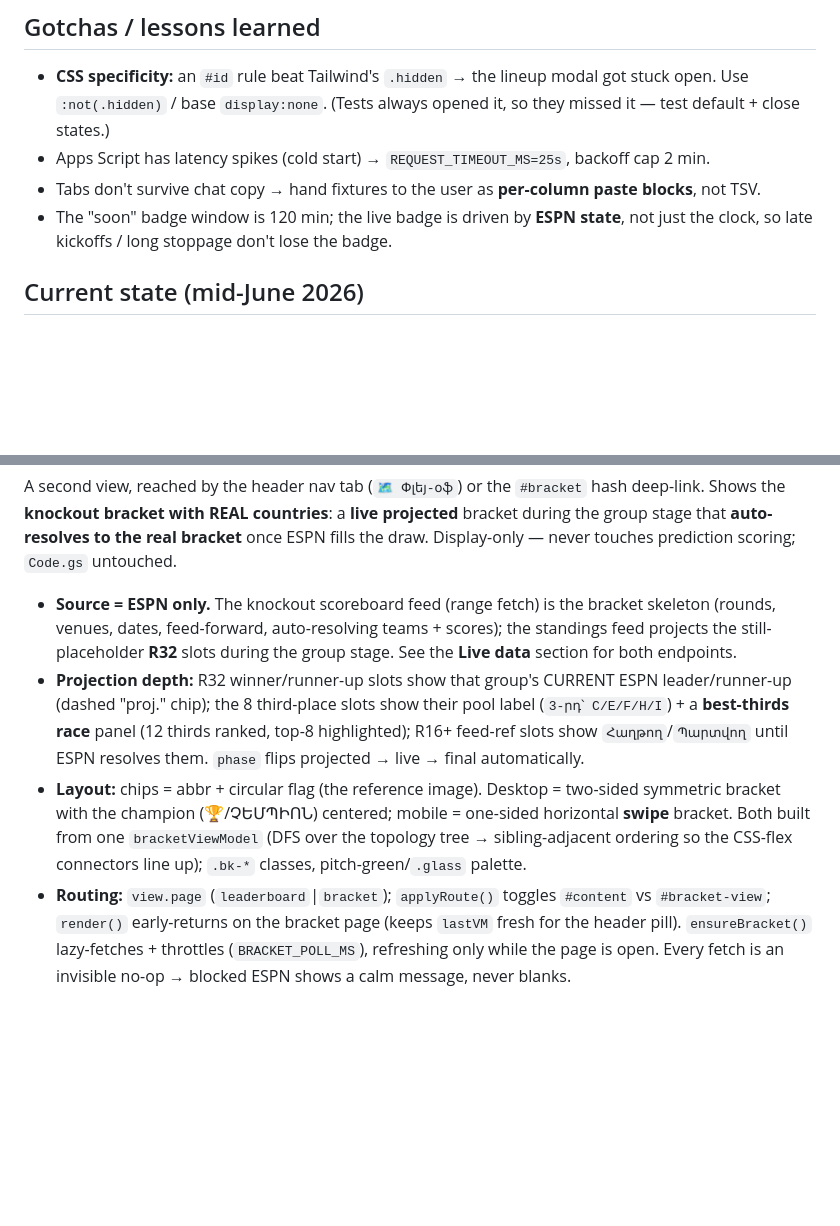
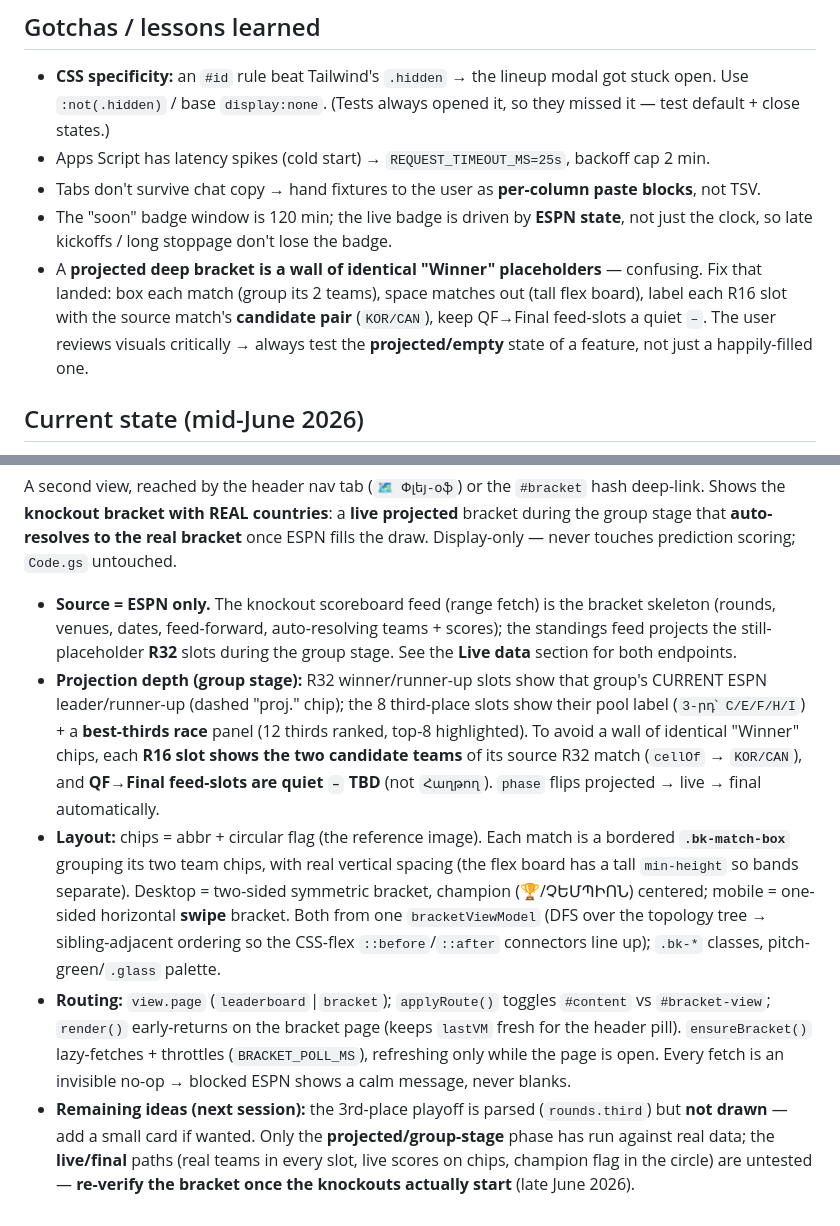
Before and after one commit to kyurusezzi/wc2026-leaderboard, a Markdown page: CLAUDE.md, 2 parts joined by grey strips. Rendered like a GitHub page; blank space fills up the shorter version.

Commit message:
docs(CLAUDE.md): record bracket readability approach + remaining ideas
- Note the boxed-match / candidate-pair (KOR/CAN) / quiet-TBD rendering that
  makes the projected bracket readable; add it as a gotcha (test the projected
  state, not just a filled one).
- Flag remaining ideas for next session: 3rd-place playoff card not drawn;
  live/final rendering untested until the knockouts start (~2026-06-28).

Co-Authored-By: Claude Opus 4.8 (1M context) <noreply@anthropic.com>

```diff
--- a/CLAUDE.md
+++ b/CLAUDE.md
@@ -49,6 +49,7 @@ exact=**3**, correct draw (not exact)=**2**, correct win/loss side (not exact)=*
 - Apps Script has latency spikes (cold start) → `REQUEST_TIMEOUT_MS=25s`, backoff cap 2 min.
 - Tabs don't survive chat copy → hand fixtures to the user as **per-column paste blocks**, not TSV.
 - The "soon" badge window is 120 min; the live badge is driven by **ESPN state**, not just the clock, so late kickoffs / long stoppage don't lose the badge.
+- A **projected deep bracket is a wall of identical "Winner" placeholders** — confusing. Fix that landed: box each match (group its 2 teams), space matches out (tall flex board), label each R16 slot with the source match's **candidate pair** (`KOR/CAN`), keep QF→Final feed-slots a quiet `–`. The user reviews visuals critically → always test the **projected/empty** state of a feature, not just a happily-filled one.
 
 ## Current state (mid-June 2026)
 Matchday 1 + 2 fixtures are in the sheet (M = `1-ին փուլ` / `2-րդ փուլ`), auto-sync trigger is enabled. **Pending:** user to re-paste `Code.gs` so the Cabo Verde + Bosnia alias fixes reach the running trigger. **Matchday 3 + knockout fixtures** to be generated later — method: ESPN scoreboard, per-group take the 2 earliest remaining games = next matchday, map ESPN names → the user's sheet spellings, convert kickoffs to Yerevan (UTC+4), output as `weekday / Group X / Home vs. Away / Month DD, YYYY at HH:MM`.
@@ -57,6 +58,7 @@ Matchday 1 + 2 fixtures are in the sheet (M = `1-ին փուլ` / `2-րդ փու
 A second view, reached by the header nav tab (`🗺️ Փլեյ-օֆ`) or the `#bracket` hash deep-link. Shows the **knockout bracket with REAL countries**: a **live projected** bracket during the group stage that **auto-resolves to the real bracket** once ESPN fills the draw. Display-only — never touches prediction scoring; `Code.gs` untouched.
 
 - **Source = ESPN only.** The knockout scoreboard feed (range fetch) is the bracket skeleton (rounds, venues, dates, feed-forward, auto-resolving teams + scores); the standings feed projects the still-placeholder **R32** slots during the group stage. See the **Live data** section for both endpoints.
-- **Projection depth:** R32 winner/runner-up slots show that group's CURRENT ESPN leader/runner-up (dashed "proj." chip); the 8 third-place slots show their pool label (`3-րդ՝ C/E/F/H/I`) + a **best-thirds race** panel (12 thirds ranked, top-8 highlighted); R16+ feed-ref slots show `Հաղթող`/`Պարտվող` until ESPN resolves them. `phase` flips projected → live → final automatically.
-- **Layout:** chips = abbr + circular flag (the reference image). Desktop = two-sided symmetric bracket with the champion (🏆/ՉԵՄՊԻՈՆ) centered; mobile = one-sided horizontal **swipe** bracket. Both built from one `bracketViewModel` (DFS over the topology tree → sibling-adjacent ordering so the CSS-flex connectors line up); `.bk-*` classes, pitch-green/`.glass` palette.
+- **Projection depth (group stage):** R32 winner/runner-up slots show that group's CURRENT ESPN leader/runner-up (dashed "proj." chip); the 8 third-place slots show their pool label (`3-րդ՝ C/E/F/H/I`) + a **best-thirds race** panel (12 thirds ranked, top-8 highlighted). To avoid a wall of identical "Winner" chips, each **R16 slot shows the two candidate teams** of its source R32 match (`cellOf` → `KOR/CAN`), and **QF→Final feed-slots are quiet `–` TBD** (not `Հաղթող`). `phase` flips projected → live → final automatically.
+- **Layout:** chips = abbr + circular flag (the reference image). Each match is a bordered **`.bk-match-box`** grouping its two team chips, with real vertical spacing (the flex board has a tall `min-height` so bands separate). Desktop = two-sided symmetric bracket, champion (🏆/ՉԵՄՊԻՈՆ) centered; mobile = one-sided horizontal **swipe** bracket. Both from one `bracketViewModel` (DFS over the topology tree → sibling-adjacent ordering so the CSS-flex `::before`/`::after` connectors line up); `.bk-*` classes, pitch-green/`.glass` palette.
 - **Routing:** `view.page` (`leaderboard`|`bracket`); `applyRoute()` toggles `#content` vs `#bracket-view`; `render()` early-returns on the bracket page (keeps `lastVM` fresh for the header pill). `ensureBracket()` lazy-fetches + throttles (`BRACKET_POLL_MS`), refreshing only while the page is open. Every fetch is an invisible no-op → blocked ESPN shows a calm message, never blanks.
+- **Remaining ideas (next session):** the 3rd-place playoff is parsed (`rounds.third`) but **not drawn** — add a small card if wanted. Only the **projected/group-stage** phase has run against real data; the **live/final** paths (real teams in every slot, live scores on chips, champion flag in the circle) are untested — **re-verify the bracket once the knockouts actually start** (late June 2026).
```
